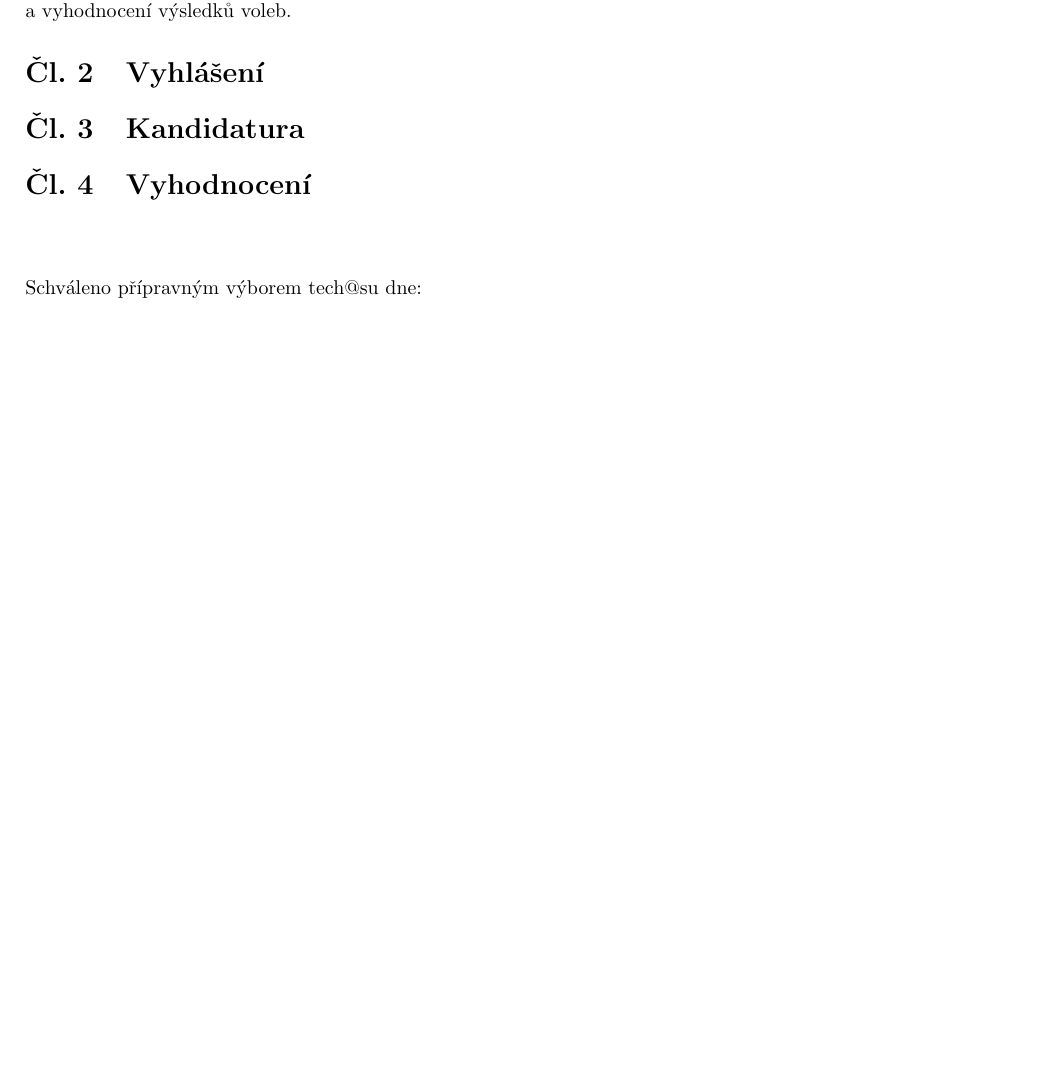
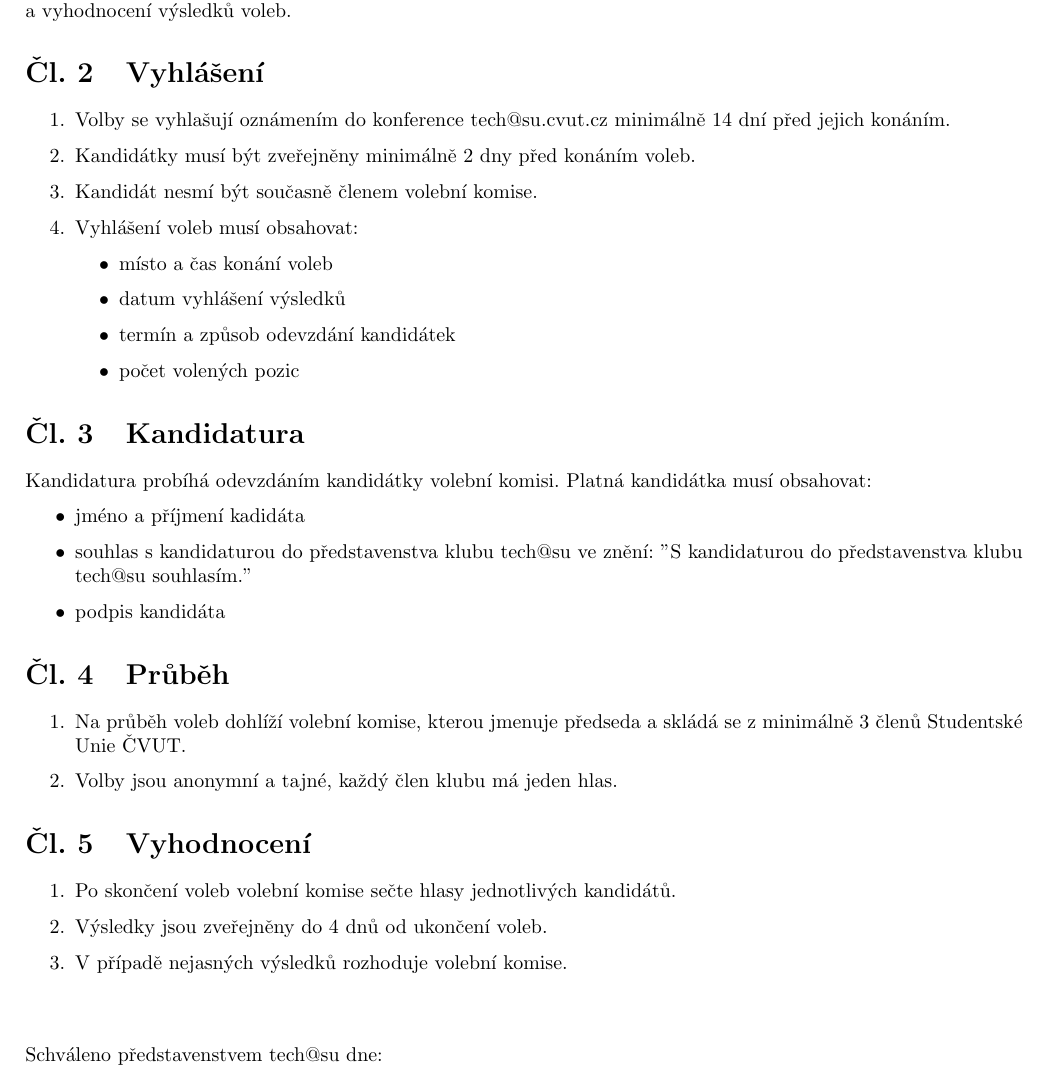
Before and after one commit to hroncok/tech-public, a LaTeX document (predpisy/predpis-2014-1.tex): part of the page before the commit and part of page 1 of 2 after it, cut so that both start at the same text, the shorter picture padded with empty space. Compiled offline with pdfLaTeX.

Commit message:
Doladění pravopisu

```diff
--- a/predpisy/predpis-2014-1.tex
+++ b/predpisy/predpis-2014-1.tex
@@ -22,6 +22,7 @@
 % jednostranná sazba
 \fancyfoot[C]{\thepage}
 \lhead{Interní předpis tech-\Rok-\Cislo~\Obsah}
+\rhead{verze 0.1}
 
 \hypersetup{
 	pdfauthor={Přípravný výbor tech@su},
@@ -37,14 +38,43 @@
 	Tento předpis definuje jak probíhají volby do představenstva klubu tech@su, a to zejména vyhlášení, kandidaturu a vyhodnocení výsledků voleb.
 
 \section{Vyhlášení}
+	\begin{enumerate}
+		\item Volby se vyhlašují oznámením do konference tech@su.cvut.cz minimálně 14 dní před jejich konáním.
+		\item Kandidátky musí být zveřejněny minimálně 2 dny před konáním voleb.
+		\item Kandidát nesmí být současně členem volební komise.
+		\item Vyhlášení voleb musí obsahovat:
+			\begin{itemize}
+				\item místo a čas konání voleb
+				\item datum vyhlášení výsledků
+				\item termín a způsob odevzdání kandidátek
+				\item počet volených pozic
+			\end{itemize}
+	\end{enumerate}
 
 \section{Kandidatura}
+	Kandidatura probíhá odevzdáním kandidátky volební komisi. Platná kandidátka musí obsahovat:
+	\begin{itemize}
+		\item jméno a příjmení kadidáta
+		\item souhlas s kandidaturou do představenstva klubu tech@su ve znění: "S kandidaturou do představenstva klubu tech@su souhlasím."
+		\item podpis kandidáta
+	\end{itemize}
+
+\section{Průběh}
+	\begin{enumerate}
+		\item Na průběh voleb dohlíží volební komise, kterou jmenuje předseda a skládá se z minimálně 3 členů Studentské Unie ČVUT.
+		\item Volby jsou anonymní a tajné, každý člen klubu má jeden hlas.
+	\end{enumerate}
 
 \section{Vyhodnocení}
+	\begin{enumerate}
+		\item Po skončení voleb volební komise sečte hlasy jednotlivých kandidátů.
+		\item Výsledky jsou zveřejněny do 4 dnů od ukončení voleb.
+		\item V případě nejasných výsledků rozhoduje volební komise.
+	\end{enumerate}
 
 \vspace{10mm}
 
-Schváleno přípravným výborem tech@su dne:
+Schváleno představenstvem tech@su dne:
 
 \vspace{30mm}
 
```
